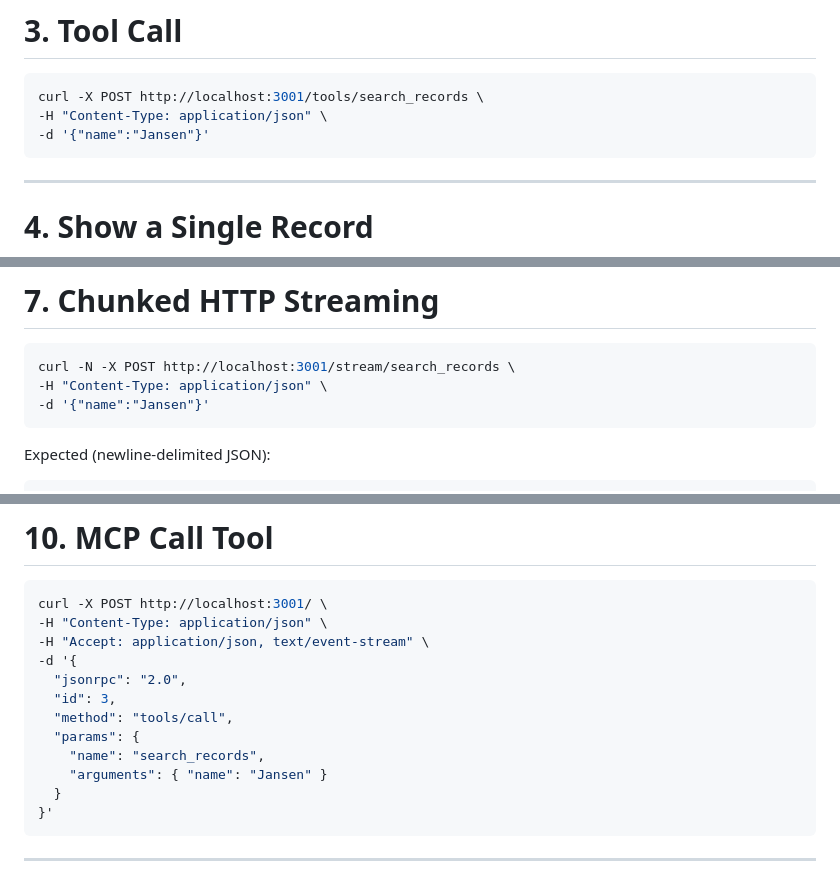
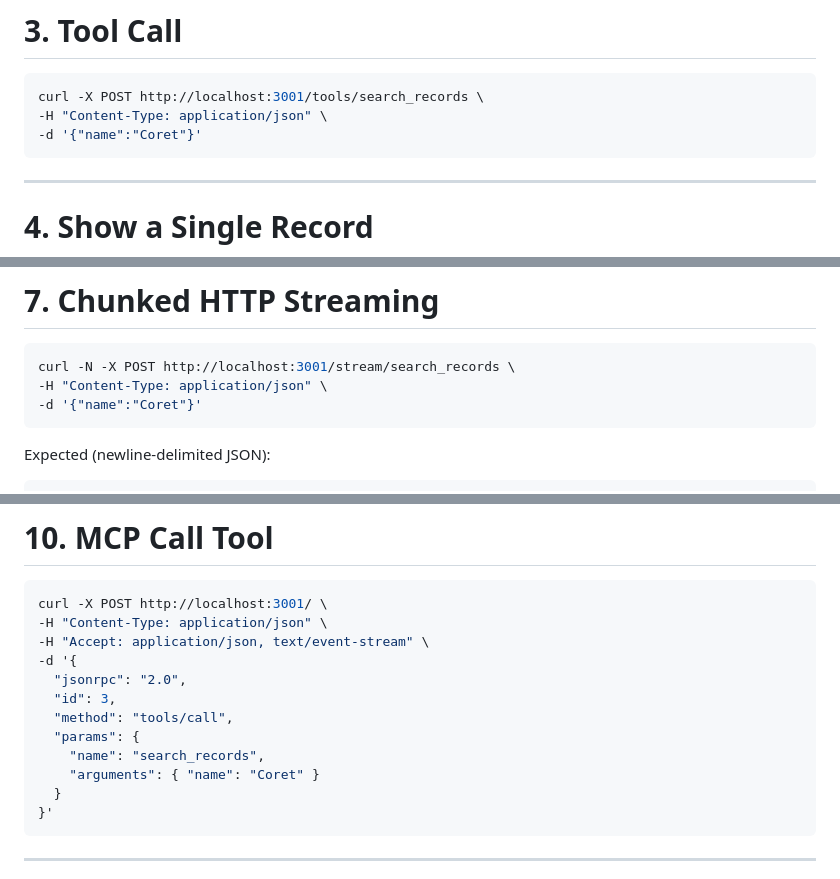
Before and after one commit to coret/openarchieven-mcp-server, a Markdown page: README.md, 3 parts joined by grey strips. Rendered like a GitHub page.

````diff
--- a/README.md
+++ b/README.md
@@ -314,7 +354,7 @@ Expected:
 ```bash
 curl -X POST http://localhost:3001/tools/search_records \
 -H "Content-Type: application/json" \
--d '{"name":"Jansen"}'
+-d '{"name":"Coret"}'
 ```
 
 ---
@@ -365,7 +405,7 @@ Leave SSE open for 15+ seconds — expect periodic keep-alive lines:
 ```bash
 curl -N -X POST http://localhost:3001/stream/search_records \
 -H "Content-Type: application/json" \
--d '{"name":"Jansen"}'
+-d '{"name":"Coret"}'
 ```
 
 Expected (newline-delimited JSON):
@@ -424,7 +464,7 @@ curl -X POST http://localhost:3001/ \
   "method": "tools/call",
   "params": {
     "name": "search_records",
-    "arguments": { "name": "Jansen" }
+    "arguments": { "name": "Coret" }
   }
 }'
 ```
````
Also changed, not shown: other parts of README.md (+43 -3 lines).
